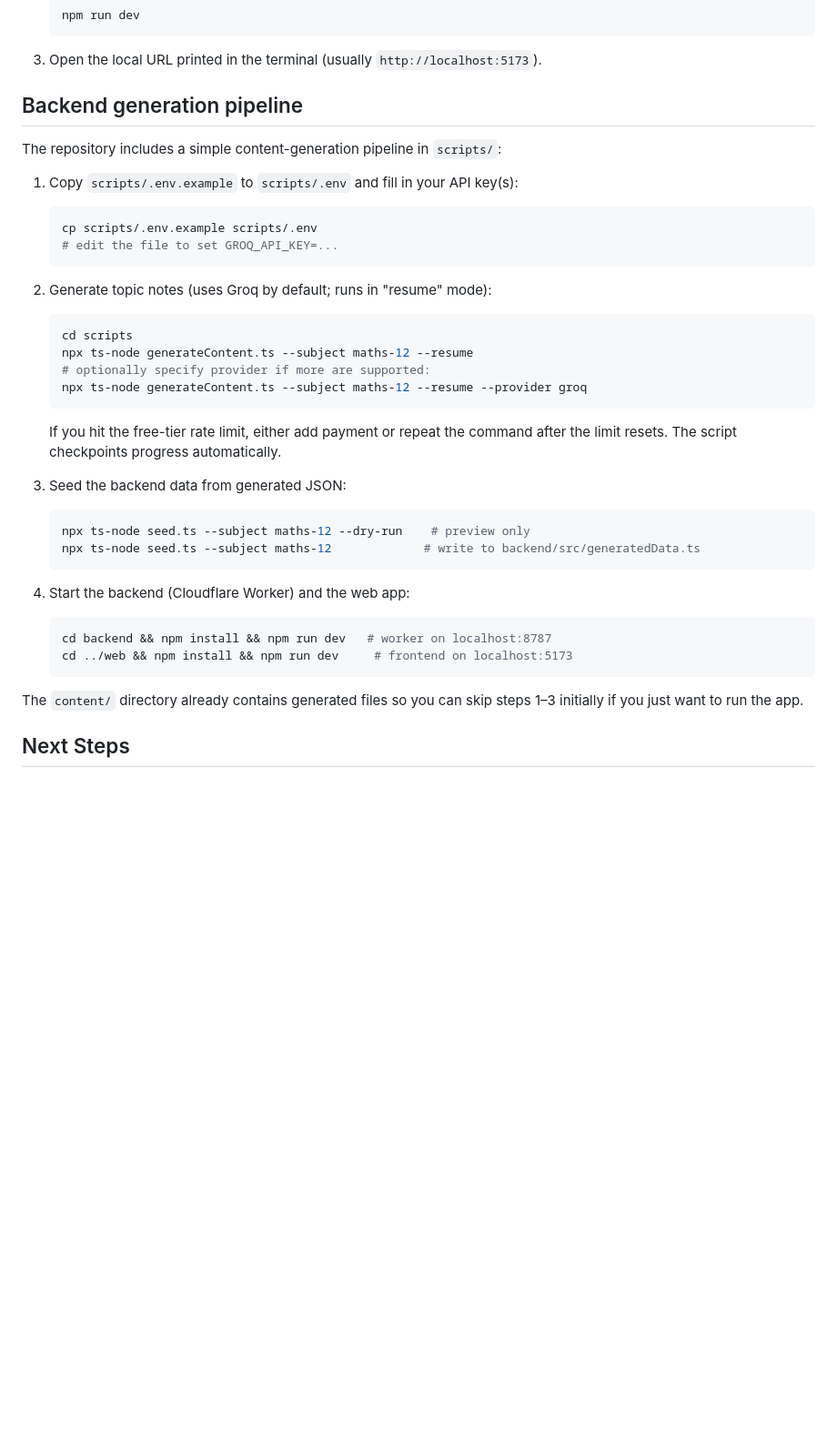
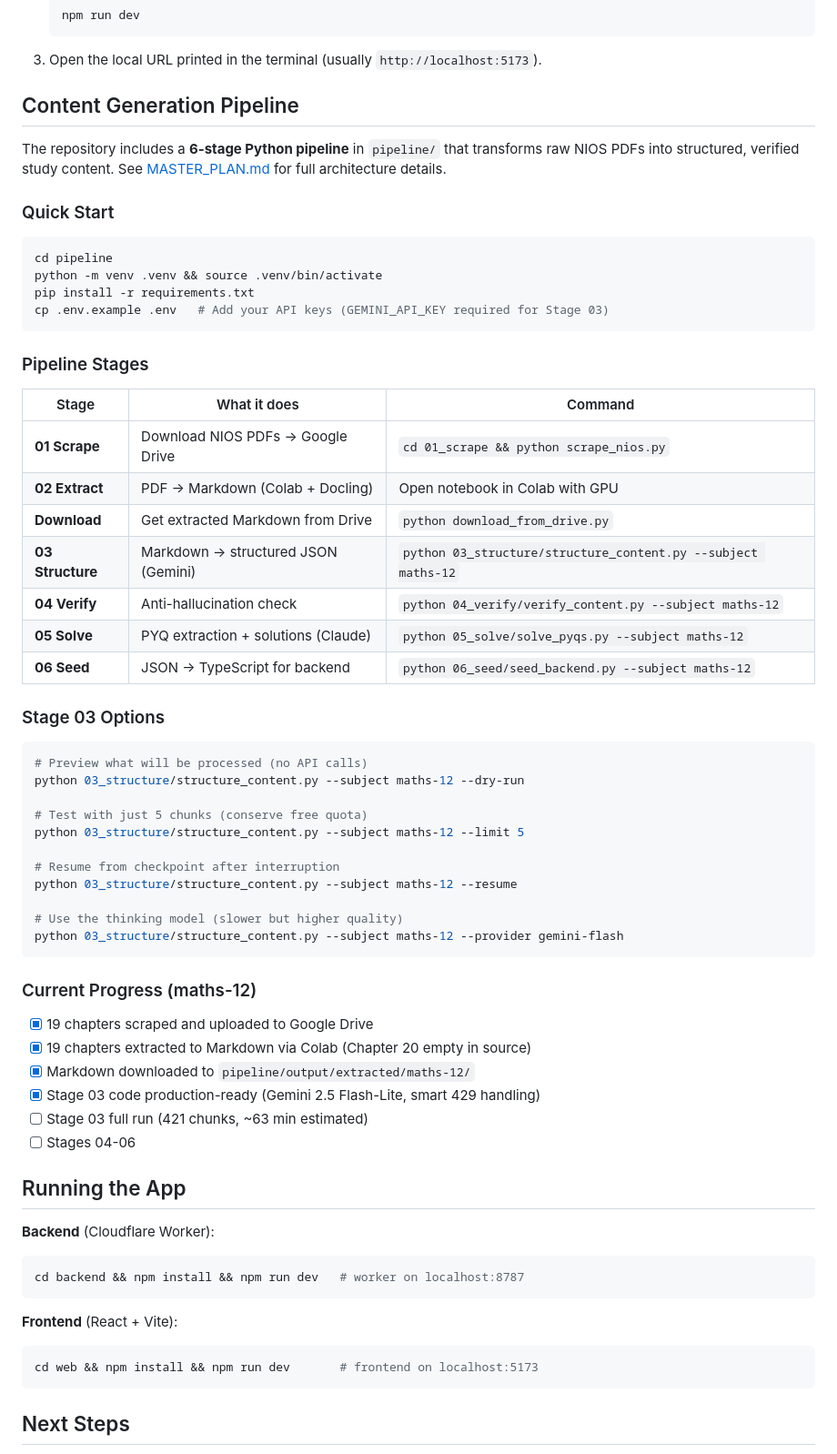
Before and after one commit to DipankajSingh/nios-study-app, a Markdown page: README.md, the part around one of its changes. Shown at 91% size. Rendered like a GitHub page; blank space fills up the shorter version.

````diff
--- a/README.md
+++ b/README.md
@@ -53,44 +61,69 @@ From the `web` directory:
 
 3. Open the local URL printed in the terminal (usually `http://localhost:5173`).
 
-## Backend generation pipeline
+## Content Generation Pipeline
 
-The repository includes a simple content-generation pipeline in `scripts/`:
+The repository includes a **6-stage Python pipeline** in `pipeline/` that transforms raw NIOS PDFs into structured, verified study content. See [MASTER_PLAN.md](MASTER_PLAN.md) for full architecture details.
 
-1. Copy `scripts/.env.example` to `scripts/.env` and fill in your API key(s):
+### Quick Start
 
-   ```bash
-   cp scripts/.env.example scripts/.env
-   # edit the file to set GROQ_API_KEY=...
-   ```
+```bash
+cd pipeline
+python -m venv .venv && source .venv/bin/activate
+pip install -r requirements.txt
+cp .env.example .env   # Add your API keys (GEMINI_API_KEY required for Stage 03)
+```
 
-2. Generate topic notes (uses Groq by default; runs in "resume" mode):
+### Pipeline Stages
 
-   ```bash
-   cd scripts
-   npx ts-node generateContent.ts --subject maths-12 --resume
-   # optionally specify provider if more are supported:
-   npx ts-node generateContent.ts --subject maths-12 --resume --provider groq
-   ```
+| Stage            | What it does                        | Command                                                       |
+| ---------------- | ----------------------------------- | ------------------------------------------------------------- |
+| **01 Scrape**    | Download NIOS PDFs → Google Drive   | `cd 01_scrape && python scrape_nios.py`                       |
+| **02 Extract**   | PDF → Markdown (Colab + Docling)    | Open notebook in Colab with GPU                               |
+| **Download**     | Get extracted Markdown from Drive   | `python download_from_drive.py`                               |
+| **03 Structure** | Markdown → structured JSON (Gemini) | `python 03_structure/structure_content.py --subject maths-12` |
+| **04 Verify**    | Anti-hallucination check            | `python 04_verify/verify_content.py --subject maths-12`       |
+| **05 Solve**     | PYQ extraction + solutions (Claude) | `python 05_solve/solve_pyqs.py --subject maths-12`            |
+| **06 Seed**      | JSON → TypeScript for backend       | `python 06_seed/seed_backend.py --subject maths-12`           |
 
-   If you hit the free-tier rate limit, either add payment or repeat the command
-   after the limit resets. The script checkpoints progress automatically.
+### Stage 03 Options
 
-3. Seed the backend data from generated JSON:
+```bash
+# Preview what will be processed (no API calls)
+python 03_structure/structure_content.py --subject maths-12 --dry-run
 
-   ```bash
-   npx ts-node seed.ts --subject maths-12 --dry-run    # preview only
-   npx ts-node seed.ts --subject maths-12             # write to backend/src/generatedData.ts
-   ```
+# Test with just 5 chunks (conserve free quota)
+python 03_structure/structure_content.py --subject maths-12 --limit 5
 
-4. Start the backend (Cloudflare Worker) and the web app:
-   ```bash
-   cd backend && npm install && npm run dev   # worker on localhost:8787
-   cd ../web && npm install && npm run dev     # frontend on localhost:5173
-   ```
+# Resume from checkpoint after interruption
+python 03_structure/structure_content.py --subject maths-12 --resume
 
-The `content/` directory already contains generated files so you can skip steps
-1–3 initially if you just want to run the app.
+# Use the thinking model (slower but higher quality)
+python 03_structure/structure_content.py --subject maths-12 --provider gemini-flash
+```
+
+### Current Progress (maths-12)
+
+- [x] 19 chapters scraped and uploaded to Google Drive
+- [x] 19 chapters extracted to Markdown via Colab (Chapter 20 empty in source)
+- [x] Markdown downloaded to `pipeline/output/extracted/maths-12/`
+- [x] Stage 03 code production-ready (Gemini 2.5 Flash-Lite, smart 429 handling)
+- [ ] Stage 03 full run (421 chunks, ~63 min estimated)
+- [ ] Stages 04-06
+
+## Running the App
+
+**Backend** (Cloudflare Worker):
+
+```bash
+cd backend && npm install && npm run dev   # worker on localhost:8787
+```
+
+**Frontend** (React + Vite):
+
+```bash
+cd web && npm install && npm run dev       # frontend on localhost:5173
+```
 
 ## Next Steps
 
````
Also changed, not shown: other parts of README.md (+23 -13 lines), MASTER_PLAN.md (+106 -51 lines).
